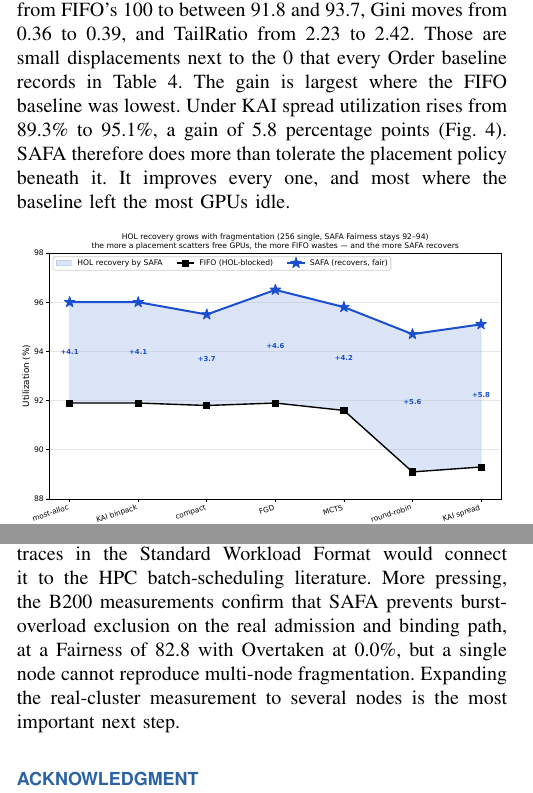
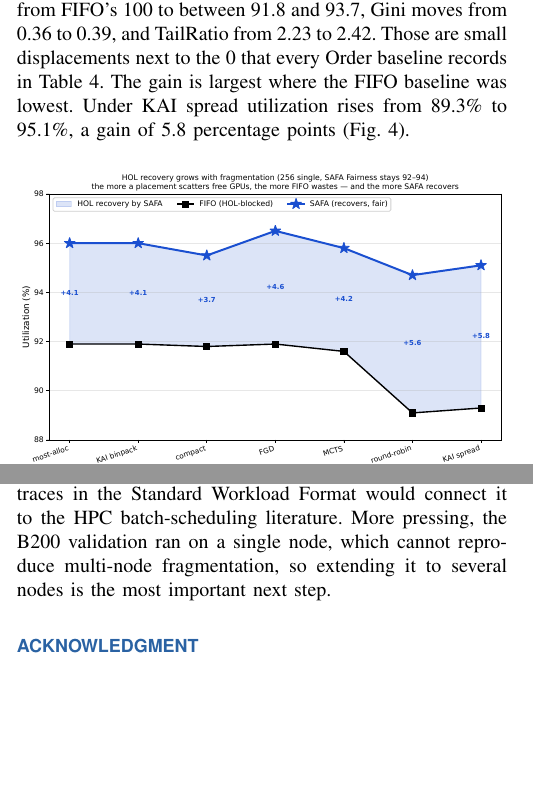
Before and after one commit to mystous/gpu_scheduler, a LaTeX paper (main.tex): two parts of the columns of pages 10 and 11 of 13, joined at a grey line, cut so that both start at the same text, the shorter picture padded with empty space. Compiled offline with pdfLaTeX.

Commit message:
분량 축소 451자 — 중복 제거와 함께 수치·서술 오류 5건 정정
§VI 향후과제가 B200 2회 실행 중 82.8/0.0%만 인용하고(실측 82.4/0.2% 누락),
§V-F에서 좁힌 주장을 되돌리고 있었으며 burst-overload 표현도 남아 있어 재작성.
§V-B의 '모든 구현을 저자 공개 코드와 대조'는 Themis·Lucid 항목과 모순이라 삭제.
Table 7 캡션의 overloaded 제거(본문은 e47b110에서 이미 수정).
§VI-E 마무리 2문장과 §IV-A 동어반복 절은 중복이라 삭제.

3-pass 빌드: 13쪽, 치명 오류 0, 미정의 참조 0, Overfull hbox 0.

```diff
--- a/main.tex
+++ b/main.tex
@@ -482,7 +482,7 @@ Since SAFA acts before Placement, it can sit in front of any Placement policy. F
 
 Under FIFO the seven placements do not perform alike. Round-robin and KAI spread reach 89.1\% and 89.3\% utilization while the other five reach between 91.6 and 91.9\%, and those same two carry the longest median waits at 6.1M and 6.2M\,s against 5.8M\,s for the rest.
 
-SAFA raises utilization and shortens the wait under all seven policies. Utilization reaches 94.7 to 96.5\%, a gain of 3.7 to 5.8 percentage points, and the median wait falls by 11 to 18\%. What it spends is order fairness. Fairness falls from FIFO's 100 to between 91.8 and 93.7, Gini moves from 0.36 to 0.39, and TailRatio from 2.23 to 2.42. Those are small displacements next to the 0 that every Order baseline records in Table~\ref{tab:sim-single}. The gain is largest where the FIFO baseline was lowest. Under KAI spread utilization rises from 89.3\% to 95.1\%, a gain of 5.8 percentage points (Fig.~\ref{fig:placehol}). SAFA therefore does more than tolerate the placement policy beneath it. It improves every one, and most where the baseline left the most GPUs idle.
+SAFA raises utilization and shortens the wait under all seven policies. Utilization reaches 94.7 to 96.5\%, a gain of 3.7 to 5.8 percentage points, and the median wait falls by 11 to 18\%. What it spends is order fairness. Fairness falls from FIFO's 100 to between 91.8 and 93.7, Gini moves from 0.36 to 0.39, and TailRatio from 2.23 to 2.42. Those are small displacements next to the 0 that every Order baseline records in Table~\ref{tab:sim-single}. The gain is largest where the FIFO baseline was lowest. Under KAI spread utilization rises from 89.3\% to 95.1\%, a gain of 5.8 percentage points (Fig.~\ref{fig:placehol}).
 
 \begin{figure}[htb!]
 \centerline{\includegraphics[width=\columnwidth]{Pic/Fig_placement_hol.pdf}}
@@ -540,7 +540,7 @@ At 256 GPUs, the Fairness of all six Order policies falls to 0 while SAFA holds
 
 The coefficient $\alpha$ is the mechanism behind that balance. A fixed value has to be searched for, and its optimum moves substantially with the workload. SAFA computes it instead from the relative ages already in the queue and the resource fitness $R$ already read from the pool, so it adapts to workload change without a new grid search.
 
-Two directions follow. This work covers GPU gang traces only, so extending the evaluation to classical parallel-job traces in the Standard Workload Format would connect it to the HPC batch-scheduling literature. More pressing, the B200 measurements confirm that SAFA prevents burst-overload exclusion on the real admission and binding path, at a Fairness of 82.8 with Overtaken at 0.0\%, but a single node cannot reproduce multi-node fragmentation. Expanding the real-cluster measurement to several nodes is the most important next step.
+Two directions follow. This work covers GPU gang traces only, so extending the evaluation to classical parallel-job traces in the Standard Workload Format would connect it to the HPC batch-scheduling literature. More pressing, the B200 validation ran on a single node, which cannot reproduce multi-node fragmentation, so extending it to several nodes is the most important next step.
 
 \FloatBarrier
 \section*{ACKNOWLEDGMENT}
```
Also changed, not shown: main.tex (6 more changed lines).
